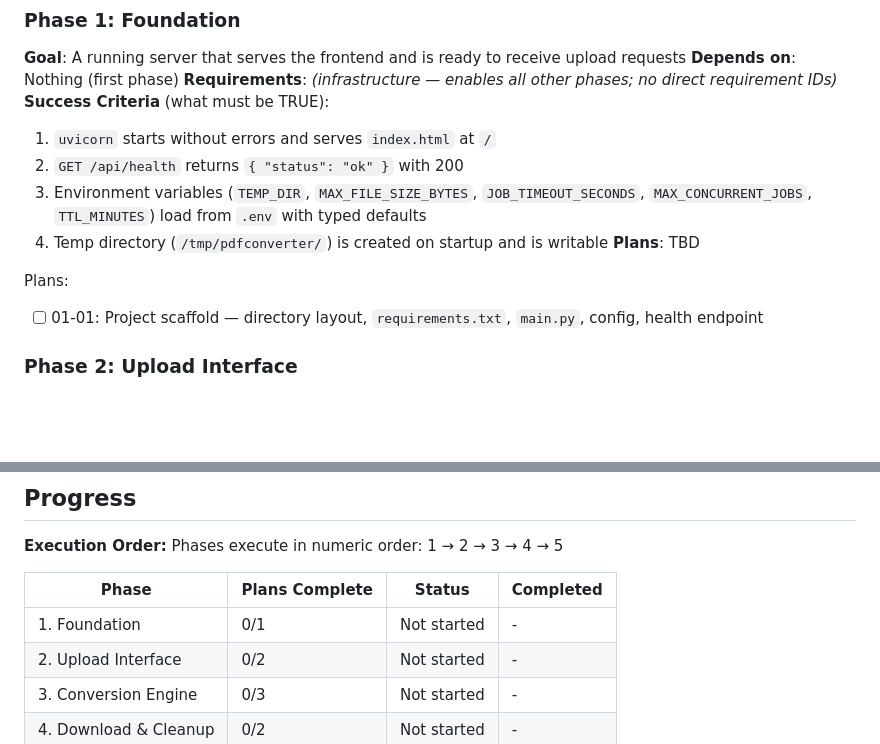
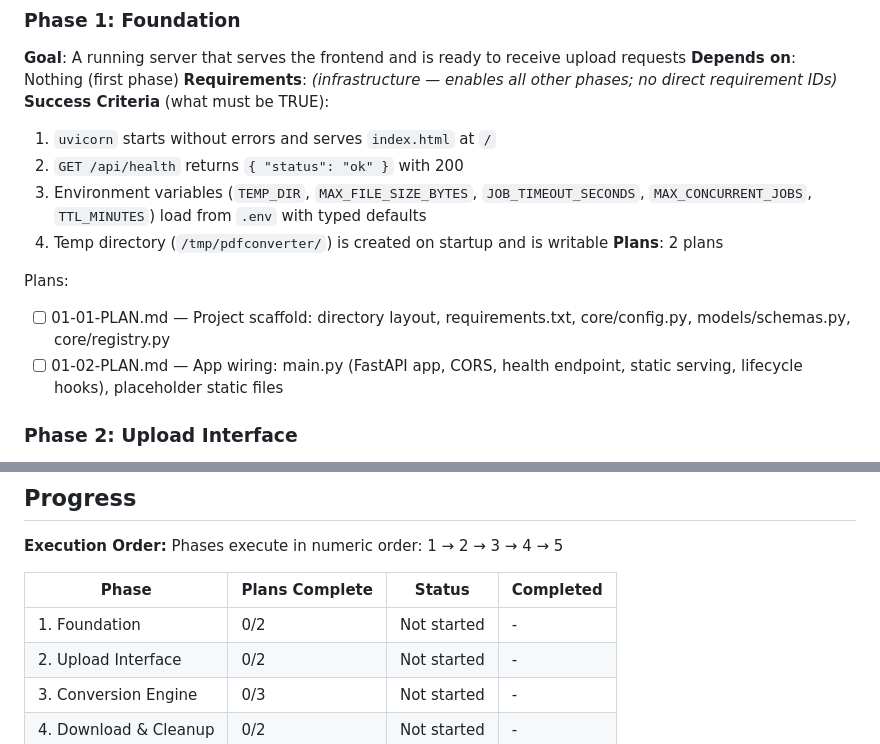
Before and after one commit to dhruvi5319/app9, a Markdown page: .planning/ROADMAP.md, 2 parts joined by grey strips. Rendered like a GitHub page; blank space fills up the shorter version.

Commit message:
docs(01-foundation): create phase plan — 2 plans, 2 waves

```diff
--- a/.planning/ROADMAP.md
+++ b/.planning/ROADMAP.md
@@ -29,10 +29,11 @@ Decimal phases appear between their surrounding integers in numeric order.
   2. `GET /api/health` returns `{ "status": "ok" }` with 200
   3. Environment variables (`TEMP_DIR`, `MAX_FILE_SIZE_BYTES`, `JOB_TIMEOUT_SECONDS`, `MAX_CONCURRENT_JOBS`, `TTL_MINUTES`) load from `.env` with typed defaults
   4. Temp directory (`/tmp/pdfconverter/`) is created on startup and is writable
-**Plans**: TBD
+**Plans**: 2 plans
 
 Plans:
-- [ ] 01-01: Project scaffold — directory layout, `requirements.txt`, `main.py`, config, health endpoint
+- [ ] 01-01-PLAN.md — Project scaffold: directory layout, requirements.txt, core/config.py, models/schemas.py, core/registry.py
+- [ ] 01-02-PLAN.md — App wiring: main.py (FastAPI app, CORS, health endpoint, static serving, lifecycle hooks), placeholder static files
 
 ### Phase 2: Upload Interface
 **Goal**: Users can select a PDF (via file picker or drag-and-drop) and see client-side validation before any server request is made
@@ -105,7 +106,7 @@ Phases execute in numeric order: 1 → 2 → 3 → 4 → 5
 
 | Phase | Plans Complete | Status | Completed |
 |-------|----------------|--------|-----------|
-| 1. Foundation | 0/1 | Not started | - |
+| 1. Foundation | 0/2 | Not started | - |
 | 2. Upload Interface | 0/2 | Not started | - |
 | 3. Conversion Engine | 0/3 | Not started | - |
 | 4. Download & Cleanup | 0/2 | Not started | - |
```
Also changed, not shown: 2 other files.
